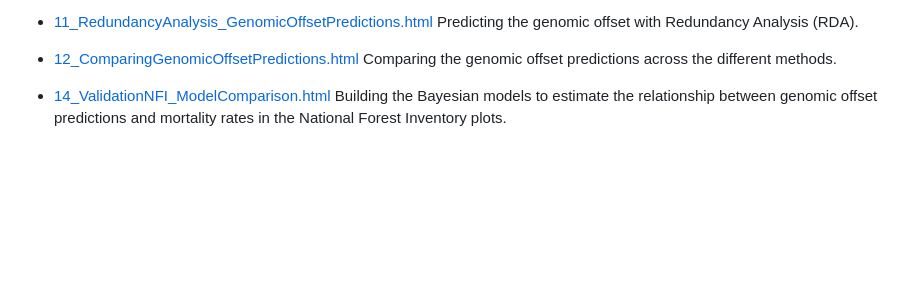
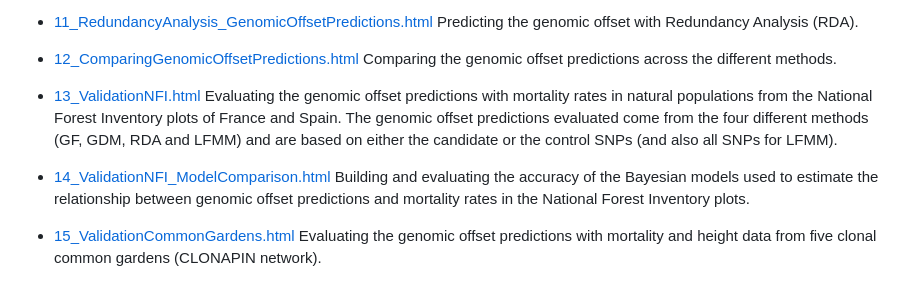
Before and after one commit to JulietteArchambeau/GOPredEvalPinpin, a Markdown page: README.md, the part around the change. Rendered like a GitHub page; blank space fills up the shorter version.

Commit message:
update readme with validation reports

```diff
--- a/README.md
+++ b/README.md
@@ -49,4 +49,8 @@ The code (`.qmd` and `Rmd` files) used to generate the following reports can be
 
 -   [12_ComparingGenomicOffsetPredictions.html](https://juliettearchambeau.github.io/GOPredEvalPinpin/12_ComparingGenomicOffsetPredictions.html) Comparing the genomic offset predictions across the different methods.
 
--   [14_ValidationNFI_ModelComparison.html](https://juliettearchambeau.github.io/GOPredEvalPinpin/14_ValidationNFI_ModelComparison.html) Building the Bayesian models to estimate the relationship between genomic offset predictions and mortality rates in the National Forest Inventory plots.
+-   [13_ValidationNFI.html](https://juliettearchambeau.github.io/GOPredEvalPinpin/13_ValidationNFI.html) Evaluating the genomic offset predictions with mortality rates in natural populations from the National Forest Inventory plots of France and Spain. The genomic offset predictions evaluated come from the four different methods (GF, GDM, RDA and LFMM) and are based on either the candidate or the control SNPs (and also all SNPs for LFMM).
+
+-   [14_ValidationNFI_ModelComparison.html](https://juliettearchambeau.github.io/GOPredEvalPinpin/14_ValidationNFI_ModelComparison.html) Building and evaluating the accuracy of the Bayesian models used to estimate the relationship between genomic offset predictions and mortality rates in the National Forest Inventory plots.
+
+-   [15_ValidationCommonGardens.html](https://juliettearchambeau.github.io/GOPredEvalPinpin/15_ValidationCommonGardens.html) Evaluating the genomic offset predictions with mortality and height data from five clonal common gardens (CLONAPIN network).
```
